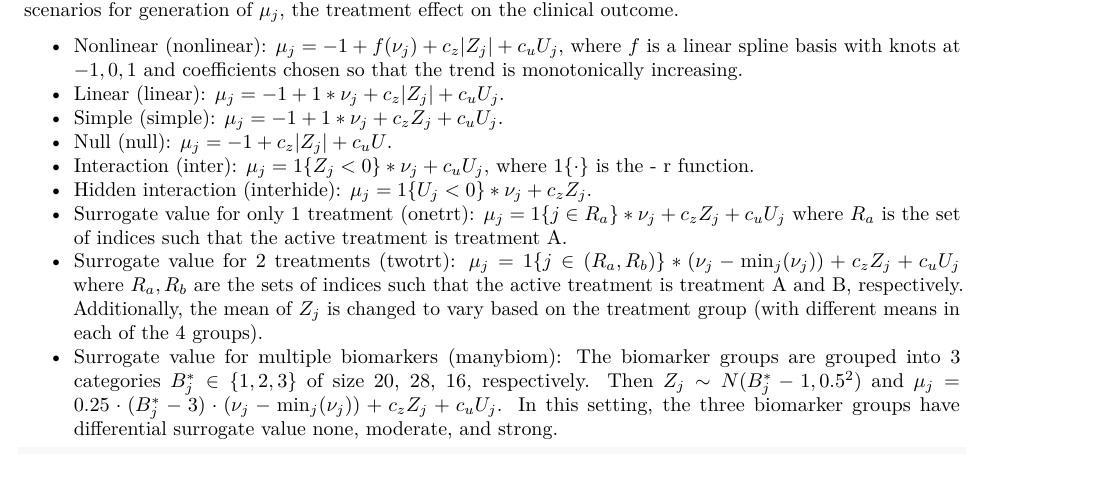
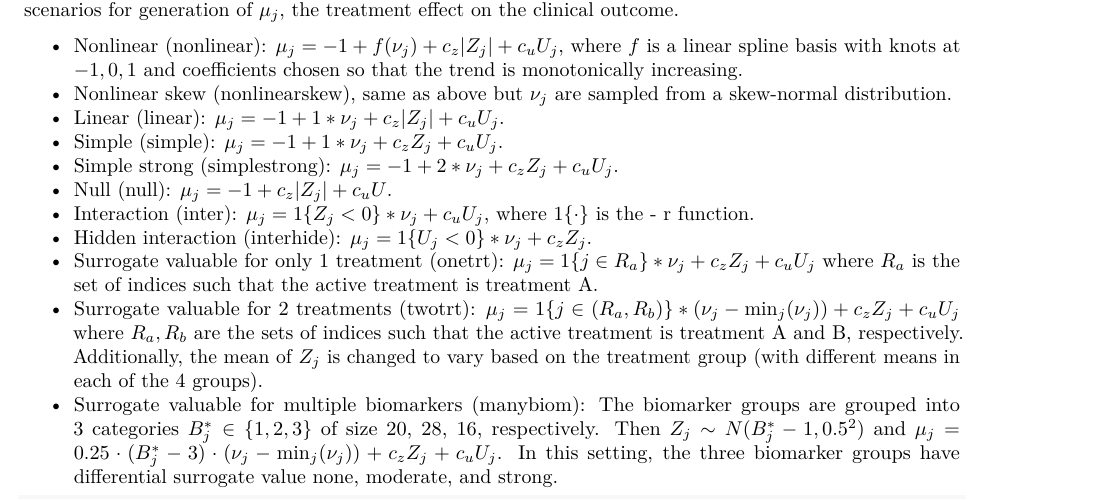
Before and after one commit to sachsmc/dpsurrogate, an R Markdown document (vignettes/scenarios.Rmd): part of page 1 of 2, cut so that both start at the same text, the shorter picture padded with empty space. Rendered offline with R 4.5, knitr and Pandoc, then LaTeX, with nearby package versions; some code elsewhere in the file could not run offline.

Commit message:
sim analysis updated

````diff
--- a/vignettes/scenarios.Rmd
+++ b/vignettes/scenarios.Rmd
@@ -1,6 +1,8 @@
 ---
 title: "Summary of data generation scenarios"
-output: rmarkdown::pdf_document
+output:
+    rmarkdown::pdf_document:
+      keep_tex: true
 vignette: >
   %\VignetteIndexEntry{Summary of data generation scenarios}
   %\VignetteEngine{knitr::rmarkdown}
@@ -41,14 +43,16 @@ summary_scenario <- function(idat) {
 We start by generating $\nu_j, Z_j, U_j$ for $j = 1, \ldots, 64$ all from independent standard normal distributions. Recall that $\nu_j$ represents the treatment effect on the potential surrogate in group $i$, and $Z_j$ is an observed treatment-level covariate, and $U_i$ is an unobserved treatment-level covariate. We consider the following scenarios for generation of $\mu_j$, the treatment effect on the clinical outcome.
 
 - Nonlinear (nonlinear): $\mu_j = -1 + f(\nu_j) + c_z |Z_j| + c_u U_j$, where $f$ is a linear spline basis with knots at $-1, 0, 1$ and coefficients chosen so that the trend is monotonically increasing.
+- Nonlinear skew (nonlinearskew), same as above but $\nu_j$ are sampled from a skew-normal distribution.
 - Linear (linear): $\mu_j = -1 + 1* \nu_j + c_z |Z_j| + c_u U_j$.
 - Simple (simple): $\mu_j = -1 + 1* \nu_j + c_z Z_j + c_u U_j$.
+- Simple strong (simplestrong): $\mu_j = -1 + 2* \nu_j + c_z Z_j + c_u U_j$.
 - Null (null): $\mu_j = -1 +  c_z |Z_j| + c_u U$.
 - Interaction (inter): $\mu_j = 1\{Z_j < 0\} * \nu_j + c_u U_j$, where $1\{\cdot\}$ is the - r function.
 - Hidden interaction (interhide): $\mu_j = 1\{U_j < 0\} * \nu_j + c_z Z_j$.
-- Surrogate value for only 1 treatment (onetrt): $\mu_j = 1\{j\in R_a\} * \nu_j + c_z Z_j + c_u U_j$ where $R_a$ is the set of indices such that the active treatment is treatment A.
-- Surrogate value for 2 treatments (twotrt): $\mu_j = 1\{j\in (R_a, R_b)\} * (\nu_j - \min_j(\nu_j)) + c_z Z_j + c_u U_j$ where $R_a, R_b$ are the sets of indices such that the active treatment is treatment A and B, respectively. Additionally, the mean of $Z_j$ is changed to vary based on the treatment group (with different means in each of the 4 groups).
-- Surrogate value for multiple biomarkers (manybiom): The biomarker groups are grouped into 3 categories $B^*_j \in \{1, 2, 3\}$ of size 20, 28, 16, respectively. Then $Z_j \sim N(B^*_j - 1, 0.5^2)$ and $\mu_j = 0.25 \cdot (B^*_j - 3) \cdot (\nu_j - \min_j(\nu_j)) + c_z Z_j + c_u U_j$. In this setting, the three biomarker groups have differential surrogate value none, moderate, and strong.
+- Surrogate valuable for only 1 treatment (onetrt): $\mu_j = 1\{j\in R_a\} * \nu_j + c_z Z_j + c_u U_j$ where $R_a$ is the set of indices such that the active treatment is treatment A.
+- Surrogate valuable for 2 treatments (twotrt): $\mu_j = 1\{j\in (R_a, R_b)\} * (\nu_j - \min_j(\nu_j)) + c_z Z_j + c_u U_j$ where $R_a, R_b$ are the sets of indices such that the active treatment is treatment A and B, respectively. Additionally, the mean of $Z_j$ is changed to vary based on the treatment group (with different means in each of the 4 groups).
+- Surrogate valuable for multiple biomarkers (manybiom): The biomarker groups are grouped into 3 categories $B^*_j \in \{1, 2, 3\}$ of size 20, 28, 16, respectively. Then $Z_j \sim N(B^*_j - 1, 0.5^2)$ and $\mu_j = 0.25 \cdot (B^*_j - 3) \cdot (\nu_j - \min_j(\nu_j)) + c_z Z_j + c_u U_j$. In this setting, the three biomarker groups have differential surrogate value none, moderate, and strong.
 
 ```{r inter}
 
````
Also changed, not shown: vignettes/scenarios.tex (added), vignettes/scenarios.Rmd (2 more changed lines), 10 other files.
